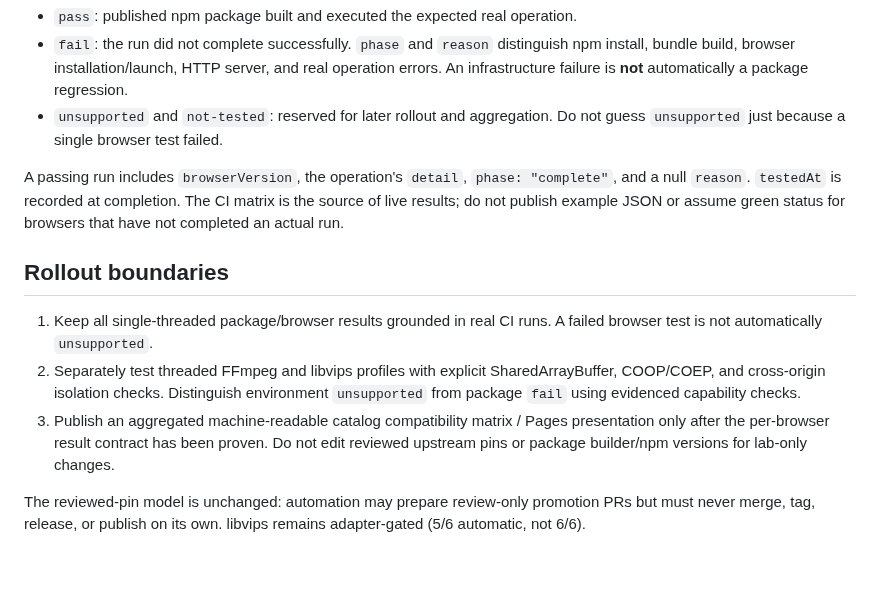
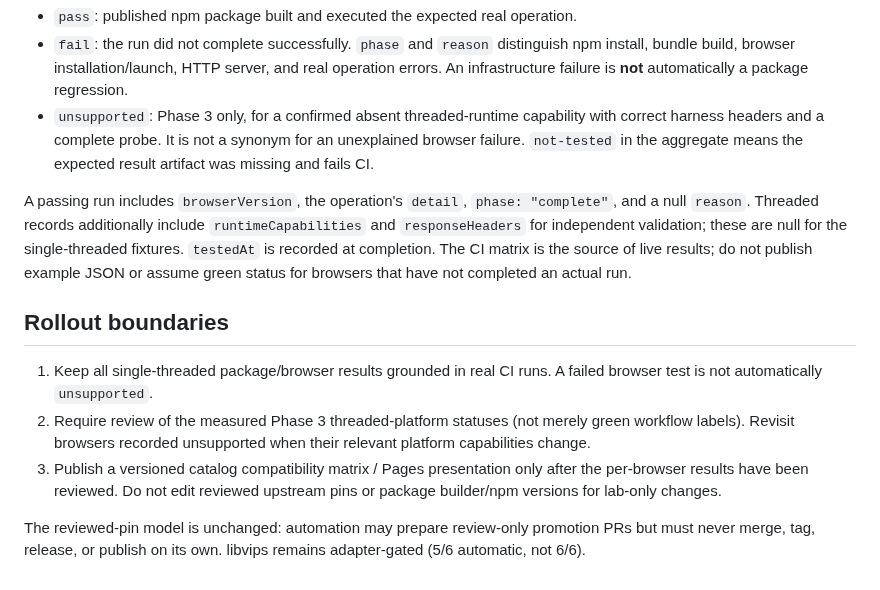
Before and after one commit to ttomohisa/wasm-zoo, a Markdown page: docs/CROSS_BROWSER_LAB.md, the part around one of its changes. GitHub-like rendering.

```diff
--- a/docs/CROSS_BROWSER_LAB.md
+++ b/docs/CROSS_BROWSER_LAB.md
@@ -65,14 +87,14 @@ One result file is produced for each browser invocation. Example **shape**, not
 
 * `pass`: published npm package built and executed the expected real operation.
 * `fail`: the run did not complete successfully. `phase` and `reason` distinguish npm install, bundle build, browser installation/launch, HTTP server, and real operation errors. An infrastructure failure is **not** automatically a package regression.
-* `unsupported` and `not-tested`: reserved for later rollout and aggregation. Do not guess `unsupported` just because a single browser test failed.
+* `unsupported`: Phase 3 only, for a confirmed absent threaded-runtime capability with correct harness headers and a complete probe. It is not a synonym for an unexplained browser failure. `not-tested` in the aggregate means the expected result artifact was missing and fails CI.
 
-A passing run includes `browserVersion`, the operation's `detail`, `phase: "complete"`, and a null `reason`. `testedAt` is recorded at completion. The CI matrix is the source of live results; do not publish example JSON or assume green status for browsers that have not completed an actual run.
+A passing run includes `browserVersion`, the operation's `detail`, `phase: "complete"`, and a null `reason`. Threaded records additionally include `runtimeCapabilities` and `responseHeaders` for independent validation; these are null for the single-threaded fixtures. `testedAt` is recorded at completion. The CI matrix is the source of live results; do not publish example JSON or assume green status for browsers that have not completed an actual run.
 
 ## Rollout boundaries
 
 1. Keep all single-threaded package/browser results grounded in real CI runs. A failed browser test is not automatically `unsupported`.
-2. Separately test threaded FFmpeg and libvips profiles with explicit SharedArrayBuffer, COOP/COEP, and cross-origin isolation checks. Distinguish environment `unsupported` from package `fail` using evidenced capability checks.
-3. Publish an aggregated machine-readable catalog compatibility matrix / Pages presentation only after the per-browser result contract has been proven. Do not edit reviewed upstream pins or package builder/npm versions for lab-only changes.
+2. Require review of the measured Phase 3 threaded-platform statuses (not merely green workflow labels). Revisit browsers recorded unsupported when their relevant platform capabilities change.
+3. Publish a versioned catalog compatibility matrix / Pages presentation only after the per-browser results have been reviewed. Do not edit reviewed upstream pins or package builder/npm versions for lab-only changes.
 
 The reviewed-pin model is unchanged: automation may prepare review-only promotion PRs but must never merge, tag, release, or publish on its own. libvips remains adapter-gated (5/6 automatic, not 6/6).
```
Also changed, not shown: other parts of docs/CROSS_BROWSER_LAB.md (+23 -1 lines).
